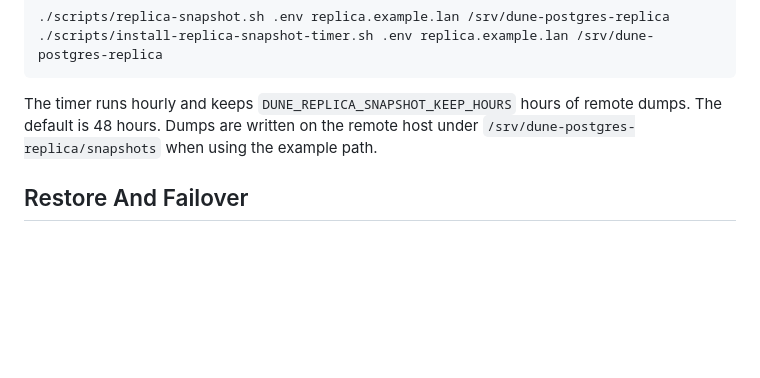
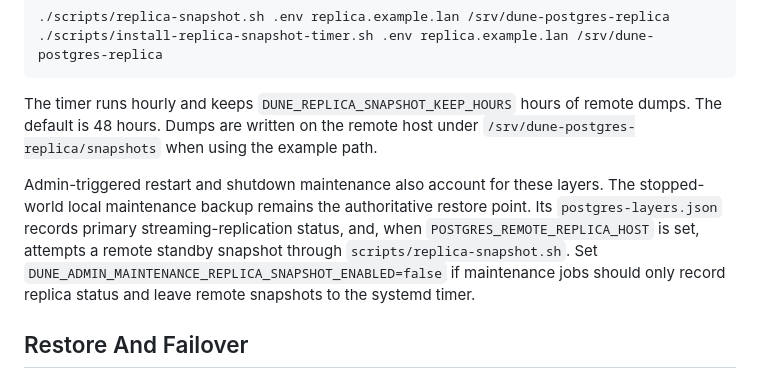
Before and after one commit to snapetech/DuneAwakeningSelfHost, a Markdown page: docs/postgres-replication.md, the part around the change. Rendered like a GitHub page; blank space fills up the shorter version.

```diff
--- a/docs/postgres-replication.md
+++ b/docs/postgres-replication.md
@@ -141,6 +141,15 @@ The timer runs hourly and keeps `DUNE_REPLICA_SNAPSHOT_KEEP_HOURS` hours of
 remote dumps. The default is 48 hours. Dumps are written on the remote host under
 `/srv/dune-postgres-replica/snapshots` when using the example path.
 
+Admin-triggered restart and shutdown maintenance also account for these layers.
+The stopped-world local maintenance backup remains the authoritative restore
+point. Its `postgres-layers.json` records primary streaming-replication status,
+and, when `POSTGRES_REMOTE_REPLICA_HOST` is set, attempts a remote standby
+snapshot through `scripts/replica-snapshot.sh`. Set
+`DUNE_ADMIN_MAINTENANCE_REPLICA_SNAPSHOT_ENABLED=false` if maintenance jobs
+should only record replica status and leave remote snapshots to the systemd
+timer.
+
 ## Restore And Failover
 
 Routine restore still uses `scripts/restore-state.sh` and is disruptive. After
```
Also changed, not shown: docs/admin-panel.md (+1 -1 lines), docs/operations.md (+1 -1 lines).
